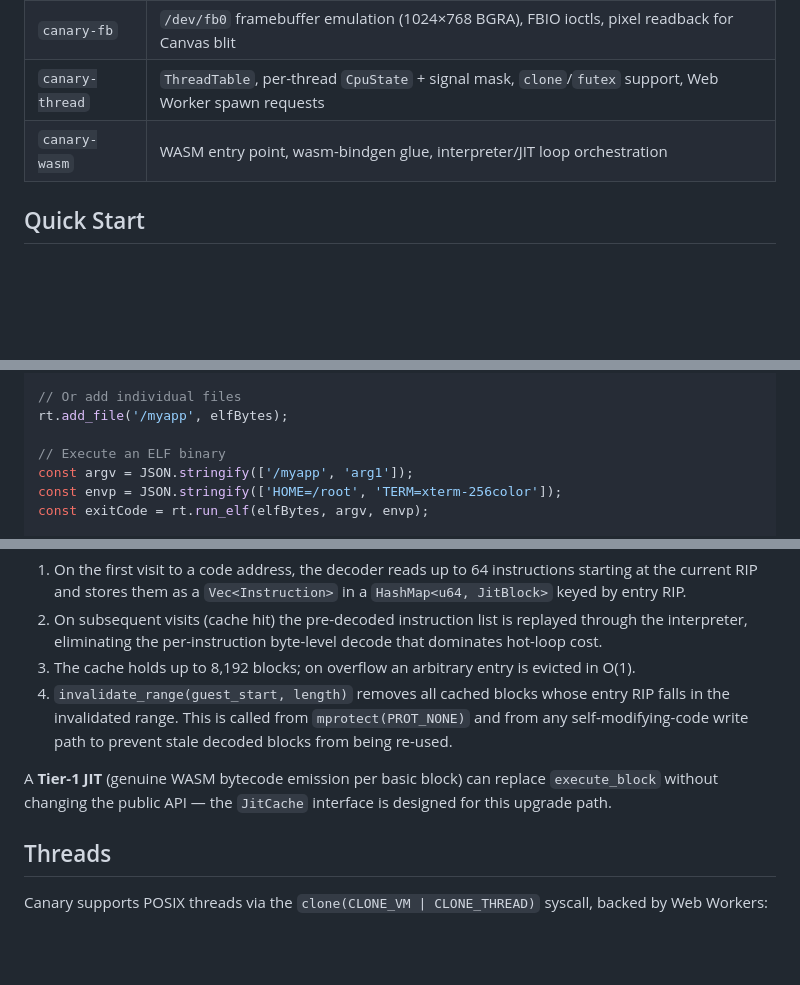
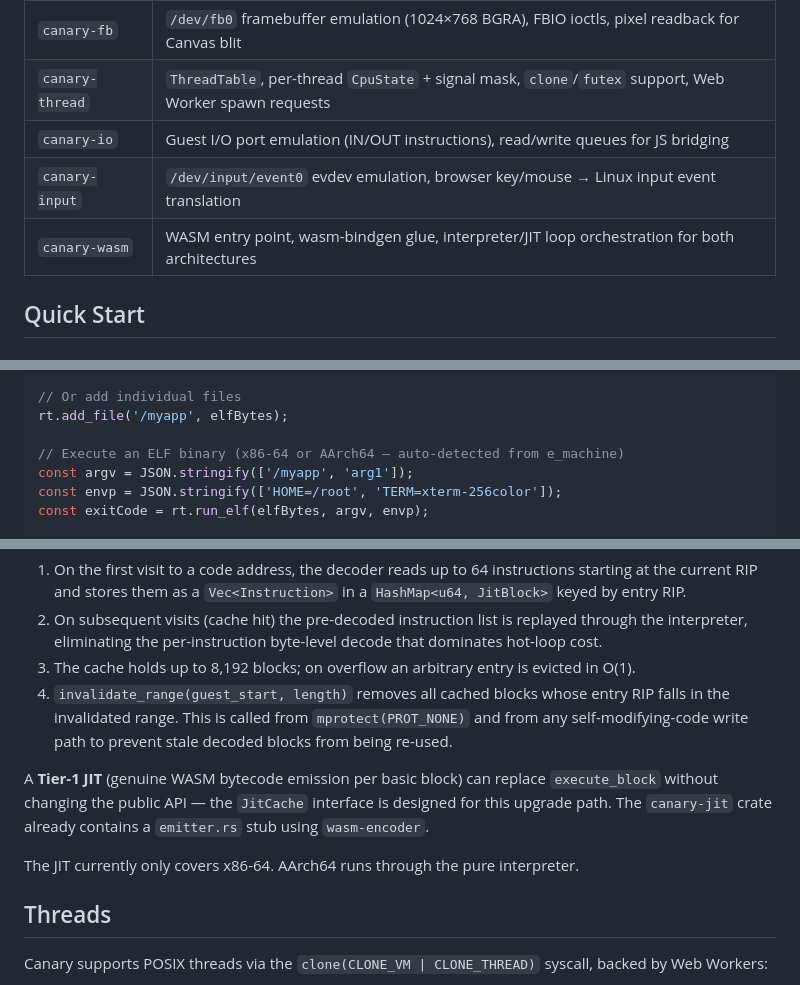
Before and after one commit to Dankular/Canary, a Markdown page: README.md, 3 parts joined by grey strips. Drawn GitHub-style; blank space fills up the shorter version.

```diff
--- a/README.md
+++ b/README.md
@@ -74,7 +75,9 @@ A from-scratch x86-64 Linux ELF emulator written in Rust, compiled to WebAssembl
 | `canary-net` | Virtual socket table, 18 BSD socket syscalls, `PendingConnect`/`PendingSend` queues for JS WebSocket bridge |
 | `canary-fb` | `/dev/fb0` framebuffer emulation (1024×768 BGRA), FBIO ioctls, pixel readback for Canvas blit |
 | `canary-thread` | `ThreadTable`, per-thread `CpuState` + signal mask, `clone`/`futex` support, Web Worker spawn requests |
-| `canary-wasm` | WASM entry point, wasm-bindgen glue, interpreter/JIT loop orchestration |
+| `canary-io` | Guest I/O port emulation (IN/OUT instructions), read/write queues for JS bridging |
+| `canary-input` | `/dev/input/event0` evdev emulation, browser key/mouse → Linux input event translation |
+| `canary-wasm` | WASM entry point, wasm-bindgen glue, interpreter/JIT loop orchestration for both architectures |
 
 ## Quick Start
 
@@ -147,7 +150,7 @@ rt.load_fs_image(ext2Bytes);
 // Or add individual files
 rt.add_file('/myapp', elfBytes);
 
-// Execute an ELF binary
+// Execute an ELF binary (x86-64 or AArch64 — auto-detected from e_machine)
 const argv = JSON.stringify(['/myapp', 'arg1']);
 const envp = JSON.stringify(['HOME=/root', 'TERM=xterm-256color']);
 const exitCode = rt.run_elf(elfBytes, argv, envp);
@@ -243,7 +281,9 @@ Canary implements a **Tier-0 soft JIT** (decode-once basic-block cache) in `cana
 3. The cache holds up to 8,192 blocks; on overflow an arbitrary entry is evicted in O(1).
 4. `invalidate_range(guest_start, length)` removes all cached blocks whose entry RIP falls in the invalidated range. This is called from `mprotect(PROT_NONE)` and from any self-modifying-code write path to prevent stale decoded blocks from being re-used.
 
-A **Tier-1 JIT** (genuine WASM bytecode emission per basic block) can replace `execute_block` without changing the public API — the `JitCache` interface is designed for this upgrade path.
+A **Tier-1 JIT** (genuine WASM bytecode emission per basic block) can replace `execute_block` without changing the public API — the `JitCache` interface is designed for this upgrade path. The `canary-jit` crate already contains a `emitter.rs` stub using `wasm-encoder`.
+
+The JIT currently only covers x86-64. AArch64 runs through the pure interpreter.
 
 ## Threads
 
```
Also changed, not shown: other parts of README.md (+79 -40 lines).
